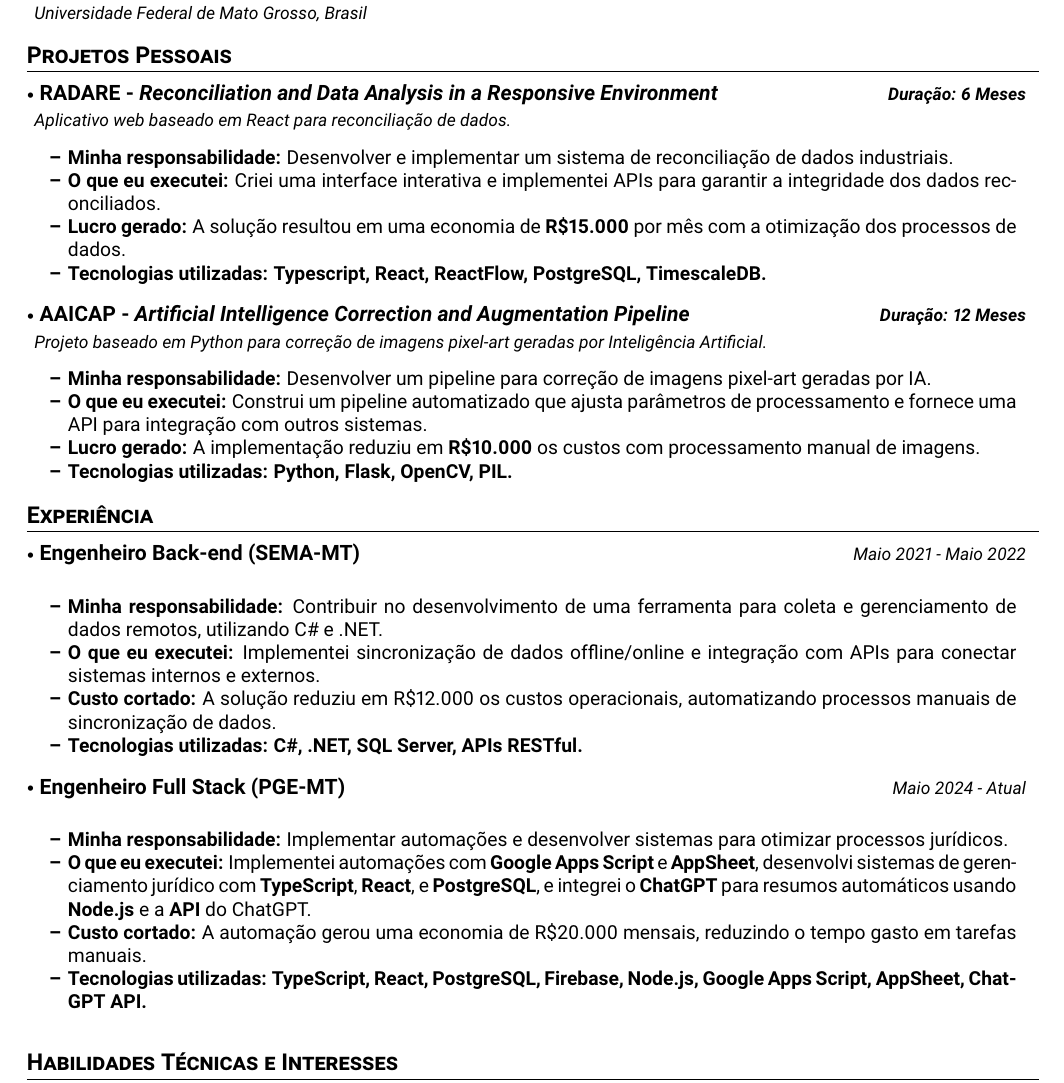
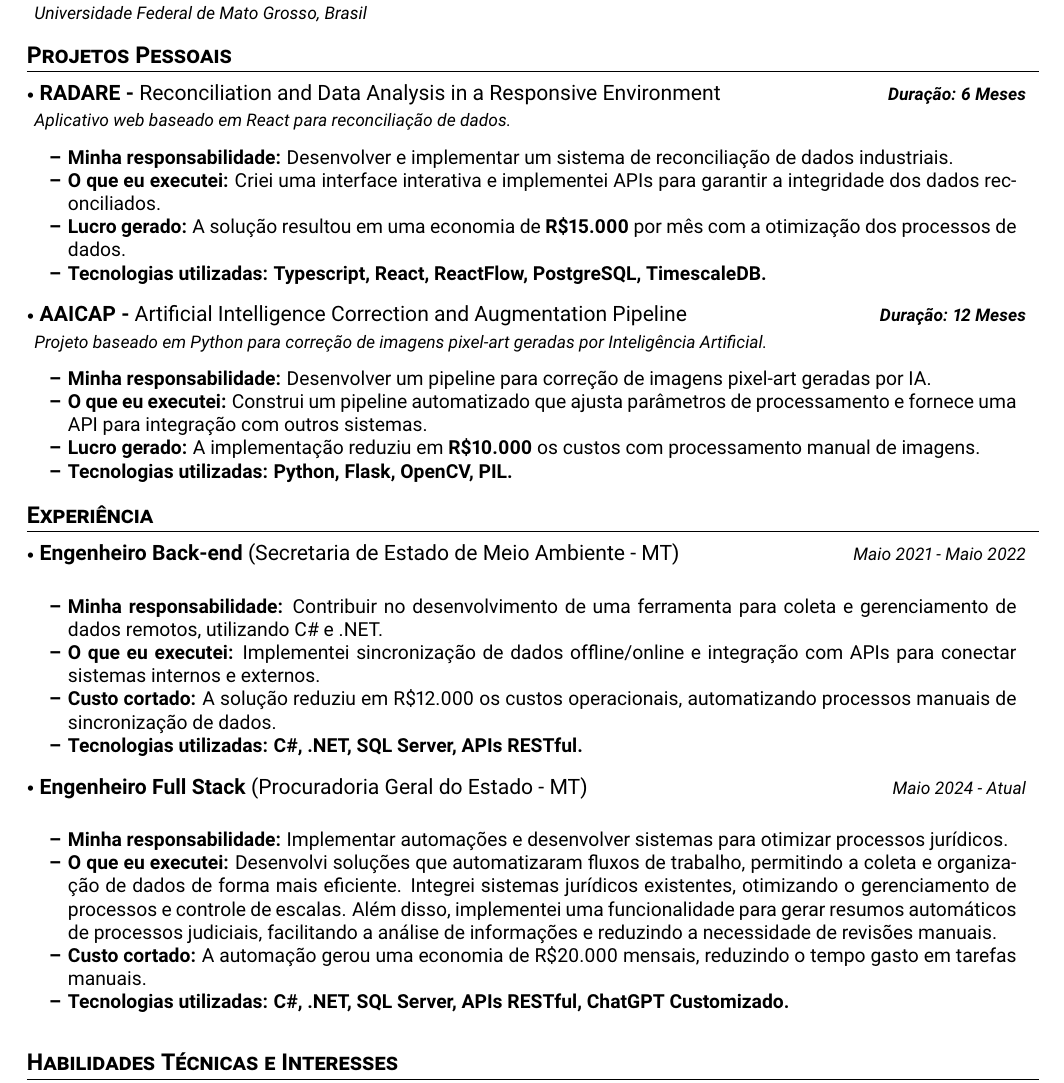
Before and after one commit to notNilton/orion-resume, a LaTeX document (pt-br/main.tex): part of the page, cut so that both start at the same text. Compiled offline with pdfLaTeX.

Commit message:
improve "o que eu executei" section

```diff
--- a/pt-br/main.tex
+++ b/pt-br/main.tex
@@ -48,7 +48,7 @@ resultados eficientes e de alta qualidade.
 \section{\textbf{Projetos Pessoais}}
 \resumeSubHeadingListStart
 \resumeProject
-{ RADARE - \textit{Reconciliation and Data Analysis in a Responsive Environment}}
+{ RADARE - \textmd{Reconciliation and Data Analysis in a Responsive Environment}}
 {Aplicativo web baseado em React para reconciliação de dados.}
 {\textbf{Duração: 6 Meses}}
 
@@ -62,7 +62,7 @@ resultados eficientes e de alta qualidade.
 \vspace{-2mm}
 
 \resumeProject
-{ AAICAP - \textit{Artificial Intelligence Correction and Augmentation Pipeline}}
+{ AAICAP - \textmd{Artificial Intelligence Correction and Augmentation Pipeline}}
 {Projeto baseado em Python para correção de imagens pixel-art geradas por Inteligência Artificial.}
 {\textbf{Duração: 12 Meses}}
 
@@ -79,7 +79,7 @@ resultados eficientes e de alta qualidade.
 \section{\textbf{Experiência}}
 \resumeSubHeadingListStart
 \resumeSubheading
-{ Engenheiro Back-end (SEMA-MT)}{}
+{ Engenheiro Back-end \textmd{(Secretaria de Estado de Meio Ambiente - MT)}}{}
 {}{Maio 2021 - Maio 2022}
 \vspace{-2.0mm}
 \resumeItemListStart
@@ -92,14 +92,14 @@ resultados eficientes e de alta qualidade.
 \vspace{-2mm}
 
 \resumeSubheading
-{ Engenheiro Full Stack (PGE-MT)}{}
+{ Engenheiro Full Stack \textmd{(Procuradoria Geral do Estado - MT)}}{}
 {}{Maio 2024 - Atual}
 \vspace{-2.0mm}
 \resumeItemListStart
 \item \textbf{Minha responsabilidade:} Implementar automações e desenvolver sistemas para otimizar processos jurídicos.
-\item \textbf{O que eu executei:} Implementei automações com \textbf{Google Apps Script} e \textbf{AppSheet}, desenvolvi sistemas de gerenciamento jurídico com \textbf{TypeScript}, \textbf{React}, e \textbf{PostgreSQL}, e integrei o \textbf{ChatGPT} para resumos automáticos usando \textbf{Node.js} e a \textbf{API} do ChatGPT.
+\item \textbf{O que eu executei:} Desenvolvi soluções que automatizaram fluxos de trabalho, permitindo a coleta e organização de dados de forma mais eficiente. Integrei sistemas jurídicos existentes, otimizando o gerenciamento de processos e controle de escalas. Além disso, implementei uma funcionalidade para gerar resumos automáticos de processos judiciais, facilitando a análise de informações e reduzindo a necessidade de revisões manuais.
 \item \textbf{Custo cortado:} A automação gerou uma economia de R\$20.000 mensais, reduzindo o tempo gasto em tarefas manuais.
-\item \textbf{Tecnologias utilizadas:} \textbf{TypeScript, React, PostgreSQL, Firebase, Node.js, Google Apps Script, AppSheet, ChatGPT API.}
+\item \textbf{Tecnologias utilizadas:} \textbf{C\#, .NET, SQL Server, APIs RESTful, ChatGPT Customizado.}
 \resumeItemListEnd
 
 \vspace{-5.5mm}
```
